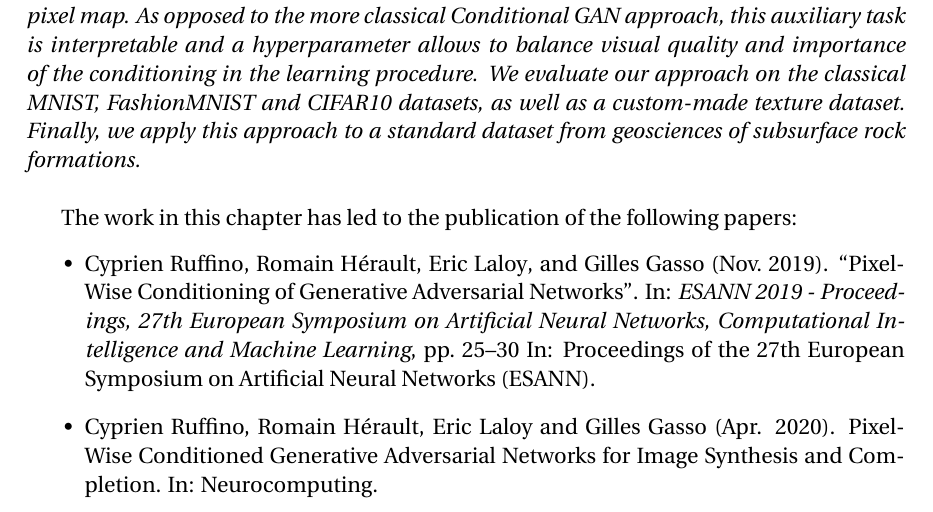
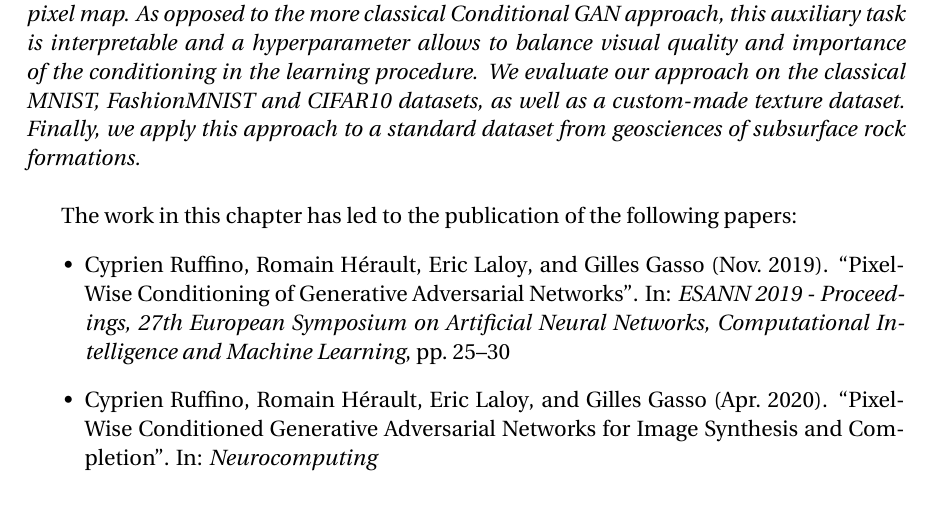
Before and after one commit to cyprienruffino/phd_thesis, a LaTeX thesis (manuscrit.tex, which reads chapters/chapter2.tex): part of page 55 of 133, cut so that both start at the same text. Compiled offline with pdfLaTeX.

Commit message:
txs auto checkin

```diff
--- a/chapters/chapter2.tex
+++ b/chapters/chapter2.tex
@@ -11,9 +11,7 @@
 The work in this chapter has led to the publication of the following papers:
 \begin{itemize}
 	\item \fullcite{Ruffino2019a}
- In:  Proceedings of the 27th European Symposium on Artificial Neural Networks (ESANN).
-	\item Cyprien Ruffino,  Romain H\'erault, Eric Laloy and Gilles Gasso (Apr. 2020). Pixel-Wise Conditioned Generative Adversarial Networks for Image Synthesis and
-Completion. In: Neurocomputing.
+	\item \fullcite{Ruffino2020}
 \end{itemize}
 
 \newpage
```
